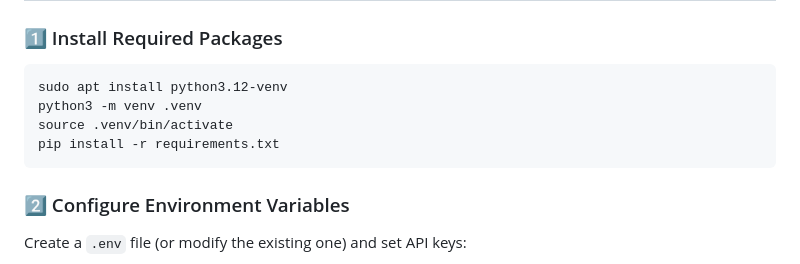
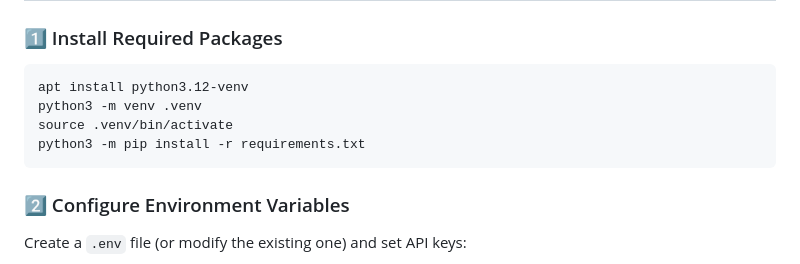
Before and after one commit to OktaySavdi/AI, a Markdown page: README.md, the part around the change. Rendered like a GitHub page.

````diff
--- a/README.md
+++ b/README.md
@@ -27,10 +27,10 @@ This repository contains an **AI-driven Terraform module generation and validati
 
 ### 1️⃣ Install Required Packages
 ```sh
-sudo apt install python3.12-venv
+apt install python3.12-venv
 python3 -m venv .venv
 source .venv/bin/activate
-pip install -r requirements.txt
+python3 -m pip install -r requirements.txt
 ```
 ### 2️⃣ Configure Environment Variables
 Create a `.env` file (or modify the existing one) and set API keys:
````
